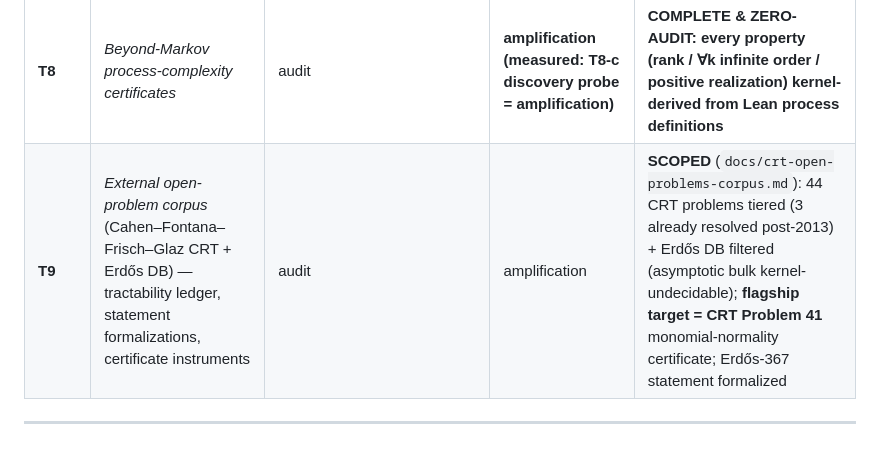
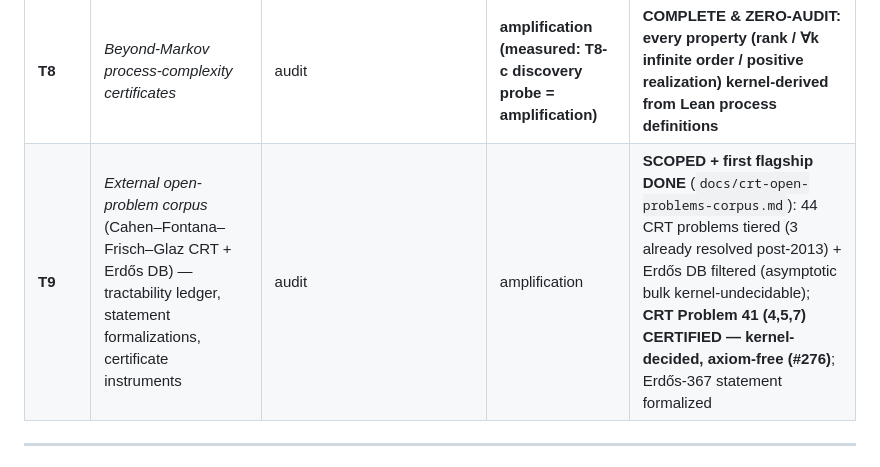
Before and after one commit to elementalcollision/leibniz-daemon, a Markdown page: docs/capability-roadmap-2026-07-03.md, the part around the change. Rendered like a GitHub page.

```diff
--- a/docs/capability-roadmap-2026-07-03.md
+++ b/docs/capability-roadmap-2026-07-03.md
@@ -39,7 +39,7 @@ just validated on a real external target (the MCR whitepaper audit).
 | **T6** | New-frontier / second-domain scouting | audit | discovery EV measured LOW→ZERO | CONVERGED |
 | **T7** | Calculemus reading-room + publishing | non-guarded, read-only | presentation | Tier 4 complete |
 | **T8** | *Beyond-Markov process-complexity certificates* | audit | **amplification (measured: T8-c discovery probe = amplification)** | **COMPLETE & ZERO-AUDIT: every property (rank / ∀k infinite order / positive realization) kernel-derived from Lean process definitions** |
-| **T9** | *External open-problem corpus* (Cahen–Fontana–Frisch–Glaz CRT + Erdős DB) — tractability ledger, statement formalizations, certificate instruments | audit | amplification | **SCOPED** (`docs/crt-open-problems-corpus.md`): 44 CRT problems tiered (3 already resolved post-2013) + Erdős DB filtered (asymptotic bulk kernel-undecidable); **flagship target = CRT Problem 41** monomial-normality certificate; Erdős-367 statement formalized |
+| **T9** | *External open-problem corpus* (Cahen–Fontana–Frisch–Glaz CRT + Erdős DB) — tractability ledger, statement formalizations, certificate instruments | audit | amplification | **SCOPED + first flagship DONE** (`docs/crt-open-problems-corpus.md`): 44 CRT problems tiered (3 already resolved post-2013) + Erdős DB filtered (asymptotic bulk kernel-undecidable); **CRT Problem 41 (4,5,7) CERTIFIED — kernel-decided, axiom-free (#276)**; Erdős-367 statement formalized |
 
 ---
 
```
Also changed, not shown: docs/crt-open-problems-corpus.md (+11 -6 lines).
